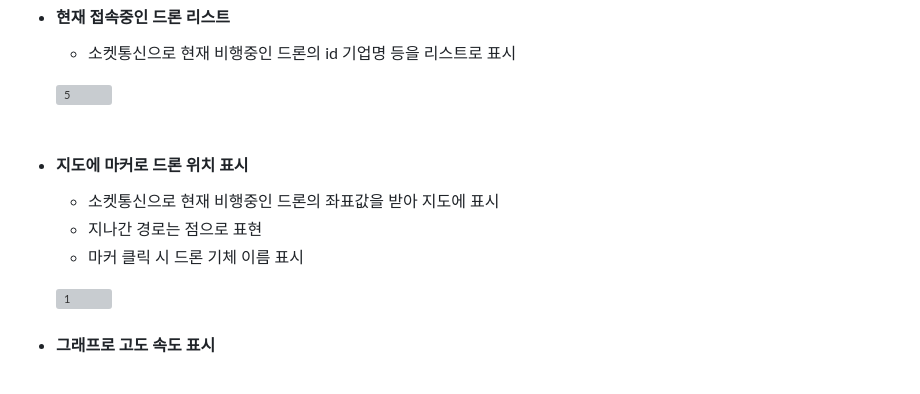
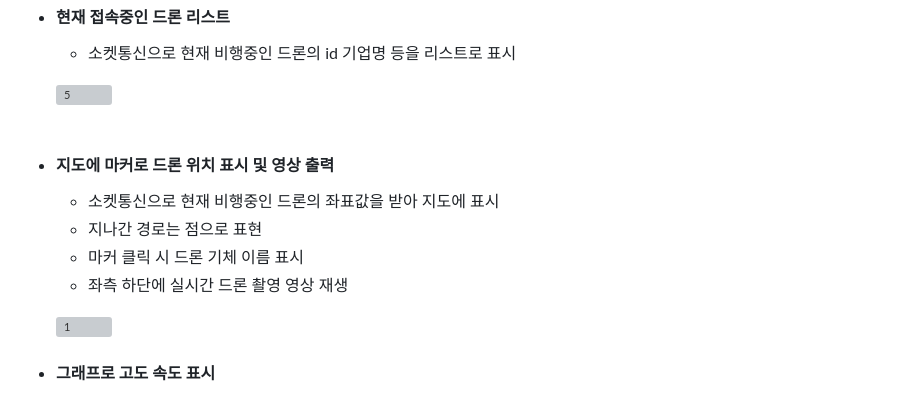
Before and after one commit to hk1776/droneInfo, a Markdown page: README.md, the part around the change. Drawn GitHub-style; grey boxes are pictures that could not be loaded.

```diff
--- a/README.md
+++ b/README.md
@@ -51,10 +51,11 @@
        ![5](https://github.com/hk1776/droneInfo/assets/77769783/8bfeca32-aebb-4dfa-a885-d8201a0c2812)
 <br><br>
 
-   - #### 지도에 마커로 드론 위치 표시
+   - #### 지도에 마커로 드론 위치 표시 및 영상 출력
       - 소켓통신으로 현재 비행중인 드론의 좌표값을 받아 지도에 표시
       - 지나간 경로는 점으로 표현
-      - 마커 클릭 시 드론 기체 이름 표시<br>
+      - 마커 클릭 시 드론 기체 이름 표시
+      - 좌측 하단에 실시간 드론 촬영 영상 재생 <br>
 
       ![1](https://github.com/hk1776/droneInfo/assets/77769783/f935a7e5-4ca9-4bfe-b2f6-2ba86a9a6716)
 
```
